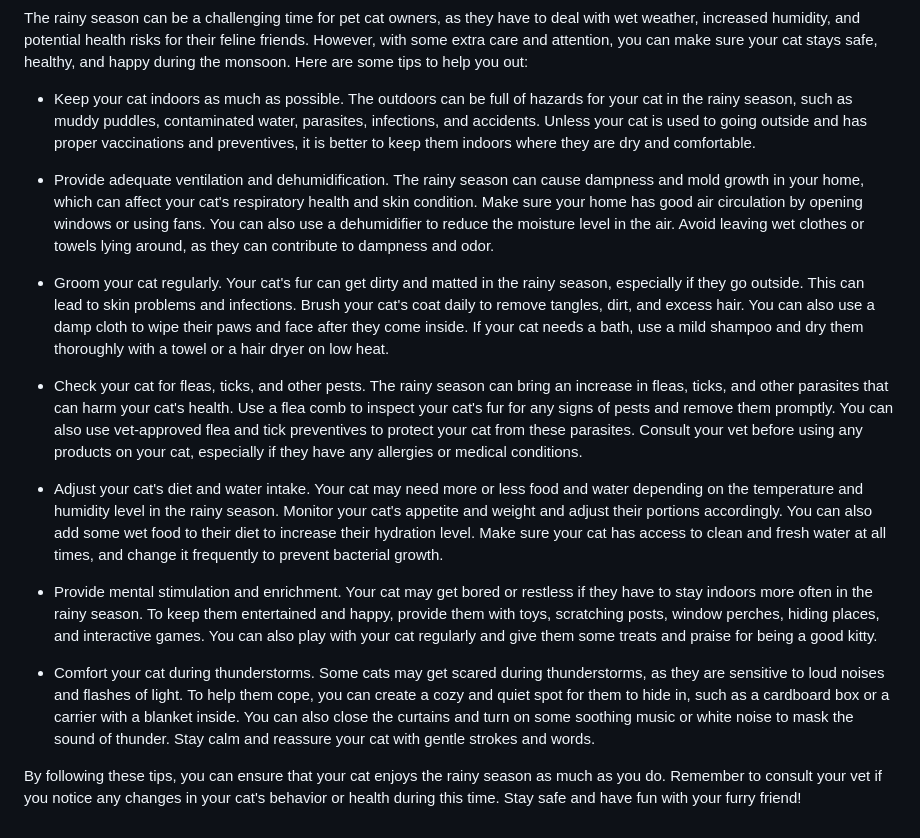
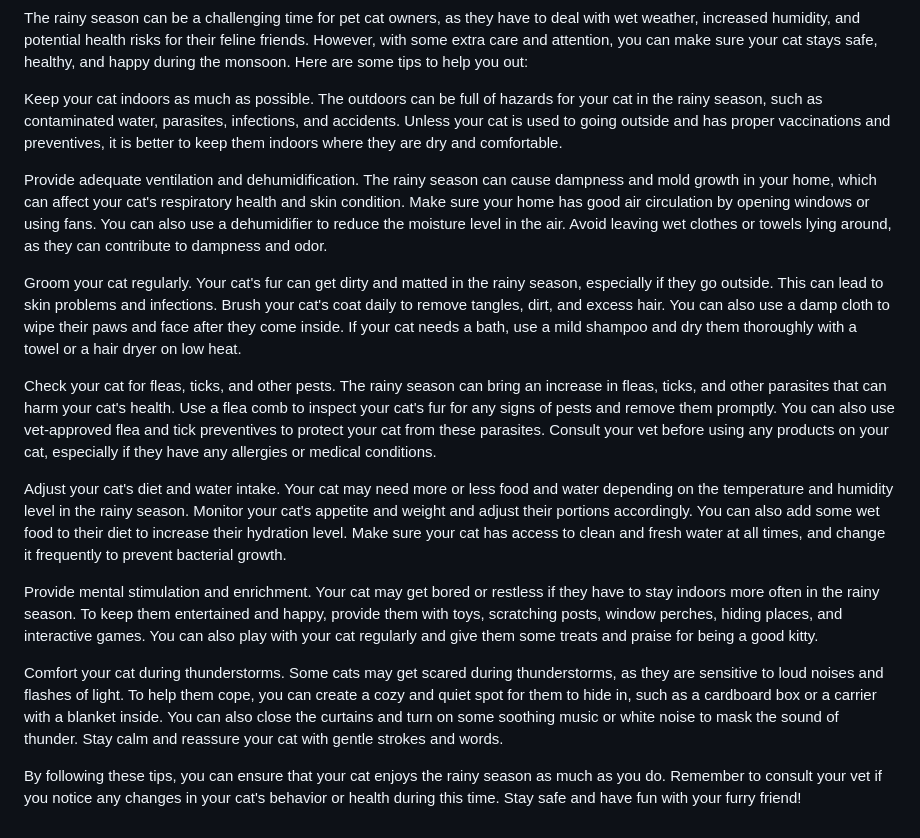
Before and after one commit to sukaikan/unpadsf_site, a Markdown page: src/articles/2023-12-20-what-should-pet-cat-owners-be-aware-of-in-the-rainy-season.md, the part around the change. GitHub-like rendering.

Commit message:
Update Article “2023-12-20-what-should-pet-cat-owners-be-aware-of-in-the-rainy-season”

```diff
--- a/src/articles/2023-12-20-what-should-pet-cat-owners-be-aware-of-in-the-rainy-season.md
+++ b/src/articles/2023-12-20-what-should-pet-cat-owners-be-aware-of-in-the-rainy-season.md
@@ -10,24 +10,18 @@ tags:
 ---
 The rainy season can be a challenging time for pet cat owners, as they have to deal with wet weather, increased humidity, and potential health risks for their feline friends. However, with some extra care and attention, you can make sure your cat stays safe, healthy, and happy during the monsoon. Here are some tips to help you out:
 
-* Keep your cat indoors as much as possible. The outdoors can be full of hazards for your cat in the rainy season, such as muddy puddles, contaminated water, parasites, infections, and accidents. Unless your cat is used to going outside and has proper vaccinations and preventives, it is better to keep them indoors where they are dry and comfortable.
+Keep your cat indoors as much as possible. The outdoors can be full of hazards for your cat in the rainy season, such as contaminated water, parasites, infections, and accidents. Unless your cat is used to going outside and has proper vaccinations and preventives, it is better to keep them indoors where they are dry and comfortable.
 
+Provide adequate ventilation and dehumidification. The rainy season can cause dampness and mold growth in your home, which can affect your cat's respiratory health and skin condition. Make sure your home has good air circulation by opening windows or using fans. You can also use a dehumidifier to reduce the moisture level in the air. Avoid leaving wet clothes or towels lying around, as they can contribute to dampness and odor.
 
-* Provide adequate ventilation and dehumidification. The rainy season can cause dampness and mold growth in your home, which can affect your cat's respiratory health and skin condition. Make sure your home has good air circulation by opening windows or using fans. You can also use a dehumidifier to reduce the moisture level in the air. Avoid leaving wet clothes or towels lying around, as they can contribute to dampness and odor.
+Groom your cat regularly. Your cat's fur can get dirty and matted in the rainy season, especially if they go outside. This can lead to skin problems and infections. Brush your cat's coat daily to remove tangles, dirt, and excess hair. You can also use a damp cloth to wipe their paws and face after they come inside. If your cat needs a bath, use a mild shampoo and dry them thoroughly with a towel or a hair dryer on low heat.
 
+Check your cat for fleas, ticks, and other pests. The rainy season can bring an increase in fleas, ticks, and other parasites that can harm your cat's health. Use a flea comb to inspect your cat's fur for any signs of pests and remove them promptly. You can also use vet-approved flea and tick preventives to protect your cat from these parasites. Consult your vet before using any products on your cat, especially if they have any allergies or medical conditions.
 
-* Groom your cat regularly. Your cat's fur can get dirty and matted in the rainy season, especially if they go outside. This can lead to skin problems and infections. Brush your cat's coat daily to remove tangles, dirt, and excess hair. You can also use a damp cloth to wipe their paws and face after they come inside. If your cat needs a bath, use a mild shampoo and dry them thoroughly with a towel or a hair dryer on low heat.
+Adjust your cat's diet and water intake. Your cat may need more or less food and water depending on the temperature and humidity level in the rainy season. Monitor your cat's appetite and weight and adjust their portions accordingly. You can also add some wet food to their diet to increase their hydration level. Make sure your cat has access to clean and fresh water at all times, and change it frequently to prevent bacterial growth.
 
+Provide mental stimulation and enrichment. Your cat may get bored or restless if they have to stay indoors more often in the rainy season. To keep them entertained and happy, provide them with toys, scratching posts, window perches, hiding places, and interactive games. You can also play with your cat regularly and give them some treats and praise for being a good kitty.
 
-* Check your cat for fleas, ticks, and other pests. The rainy season can bring an increase in fleas, ticks, and other parasites that can harm your cat's health. Use a flea comb to inspect your cat's fur for any signs of pests and remove them promptly. You can also use vet-approved flea and tick preventives to protect your cat from these parasites. Consult your vet before using any products on your cat, especially if they have any allergies or medical conditions.
-
-
-* Adjust your cat's diet and water intake. Your cat may need more or less food and water depending on the temperature and humidity level in the rainy season. Monitor your cat's appetite and weight and adjust their portions accordingly. You can also add some wet food to their diet to increase their hydration level. Make sure your cat has access to clean and fresh water at all times, and change it frequently to prevent bacterial growth.
-
-
-* Provide mental stimulation and enrichment. Your cat may get bored or restless if they have to stay indoors more often in the rainy season. To keep them entertained and happy, provide them with toys, scratching posts, window perches, hiding places, and interactive games. You can also play with your cat regularly and give them some treats and praise for being a good kitty.
-
-
-* Comfort your cat during thunderstorms. Some cats may get scared during thunderstorms, as they are sensitive to loud noises and flashes of light. To help them cope, you can create a cozy and quiet spot for them to hide in, such as a cardboard box or a carrier with a blanket inside. You can also close the curtains and turn on some soothing music or white noise to mask the sound of thunder. Stay calm and reassure your cat with gentle strokes and words.
+Comfort your cat during thunderstorms. Some cats may get scared during thunderstorms, as they are sensitive to loud noises and flashes of light. To help them cope, you can create a cozy and quiet spot for them to hide in, such as a cardboard box or a carrier with a blanket inside. You can also close the curtains and turn on some soothing music or white noise to mask the sound of thunder. Stay calm and reassure your cat with gentle strokes and words.
 
 By following these tips, you can ensure that your cat enjoys the rainy season as much as you do. Remember to consult your vet if you notice any changes in your cat's behavior or health during this time. Stay safe and have fun with your furry friend!
```
